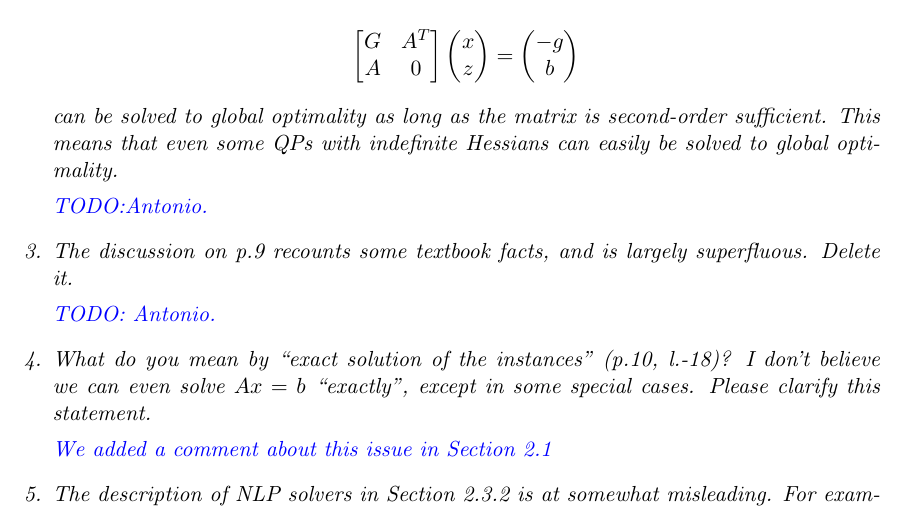
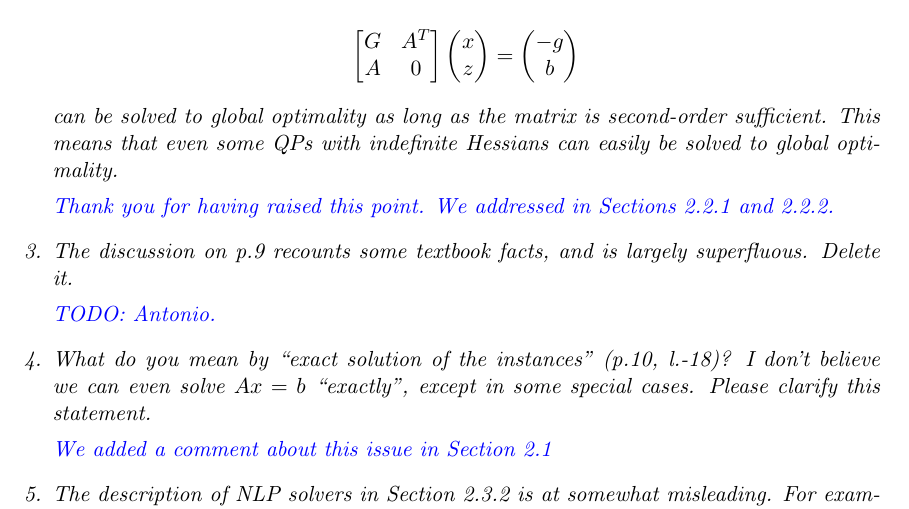
Before and after one commit to fabiofurini/QPLIB, a LaTeX document (AnswerToTheReferees.tex): part of page 5 of 6, cut so that both start at the same text. Compiled offline with pdfLaTeX.

Commit message:
Update AnswerToTheReferees.tex

```diff
--- a/AnswerToTheReferees.tex
+++ b/AnswerToTheReferees.tex
@@ -333,7 +333,10 @@ $$
 can be solved to global optimality as long as the matrix is second-order sufficient. This means
 that even some QPs with indefinite Hessians can easily be solved to global optimality.
 
-\rep{TODO:Antonio.
+\rep{Thank you for having raised this point. We addressed in Sections 2.2.1 and 2.2.2.
+%TODO:Antonio.
+%lo dicevamo già a p. 10, ma grazie per avercelo ricordato: adesso lo richiamiamo brevemente in §2.2.1 e lo discutiamo in §2.2.2
+%
 %\leo{cosa vuol dire? Questa condizione si puo` testare in polytime? Sicuramente puo` entrare nel discorso a risposta dei punti 2-4 del referee \#1.}
 }
 
```
